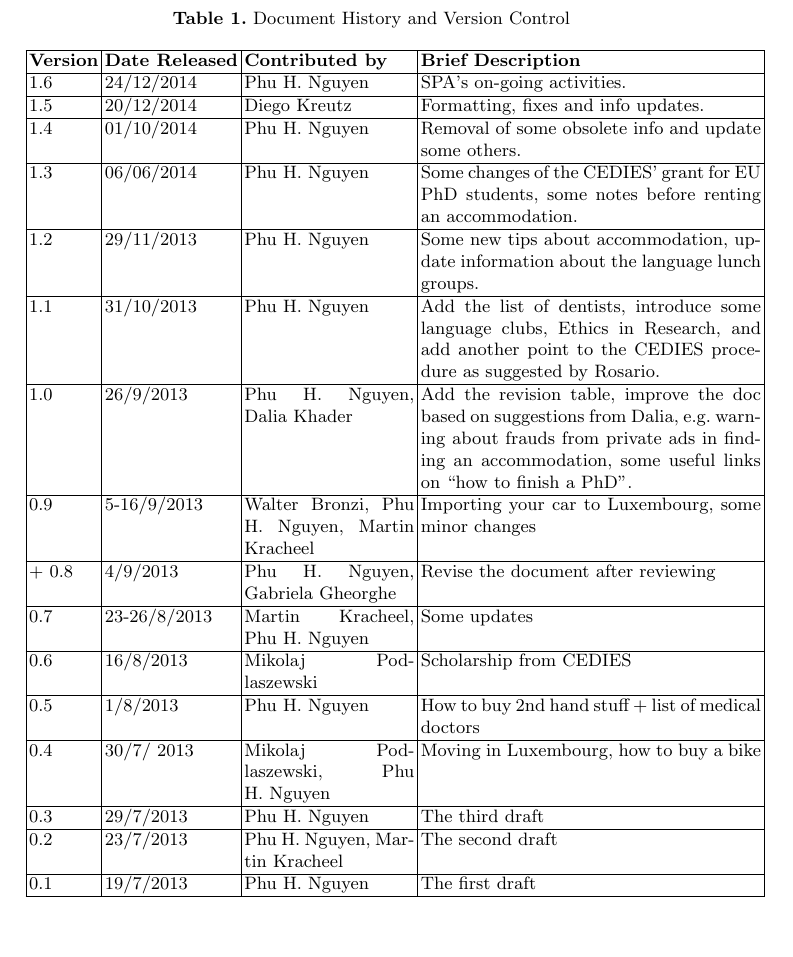
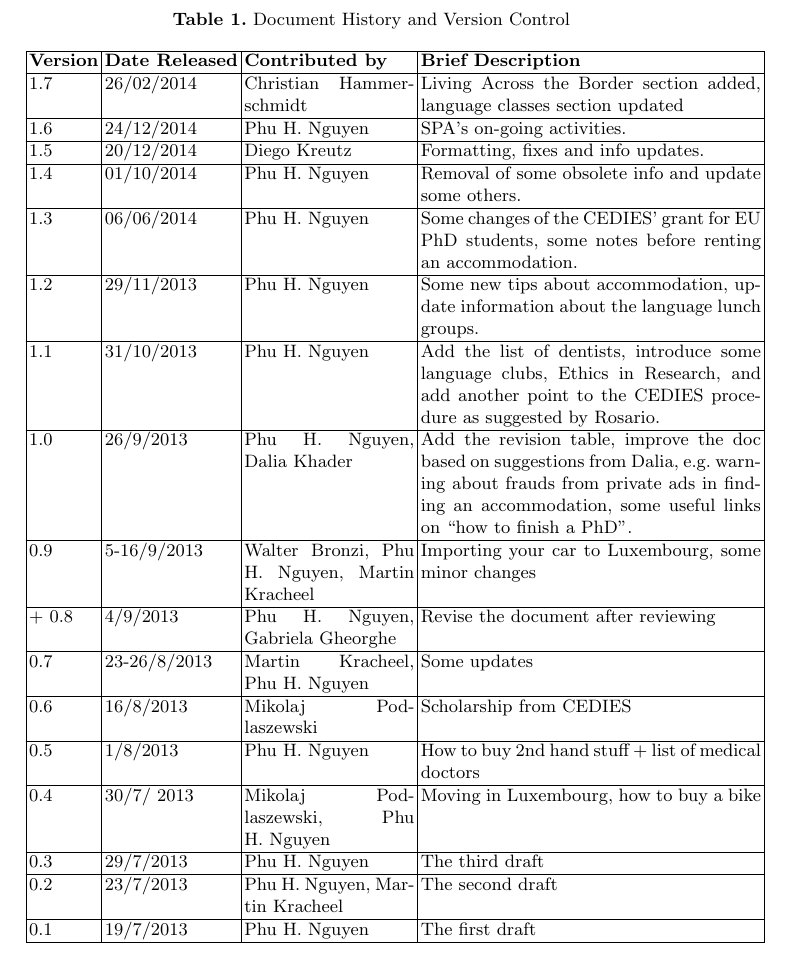
Before and after one commit to SPAlux/handbook, a LaTeX thesis (SPA_handbook.tex, which reads text/revisions.tex): part of page 23 of 23, cut so that both start at the same text, the shorter picture padded with empty space. Compiled offline with pdfLaTeX; a LaTeX package or settings file that is missing is left out.

Commit message:
Upated version and revision information.

```diff
--- a/SPA_handbook.tex
+++ b/SPA_handbook.tex
@@ -33,7 +33,7 @@
 
 \renewcommand{\baselinestretch}{1.2}
 
-\newcommand{\SAPcv}{1.6}
+\newcommand{\SAPcv}{1.7}
 
 \begin{document}
 
--- a/text/revisions.tex
+++ b/text/revisions.tex
@@ -14,7 +14,8 @@ Please check this table frequently to see what new experiences have been added!
 %  \multicolumn{4}{|c|}{Document History and Version Control} \\
 %  \hline
   \textbf{Version} & \textbf{Date Released} & \textbf{Contributed by} & \textbf{Brief Description} \\ \hline
-   \SAPcv & 24/12/2014 & Phu H. Nguyen & SPA's on-going activities.  \\ \hline
+   \SAPcv & 26/02/2014 & Christian Hammerschmidt & Living Across the Border section added, language classes section updated \\ \hline
+ 1.6 & 24/12/2014 & Phu H. Nguyen & SPA's on-going activities.  \\ \hline
  1.5 & 20/12/2014 & Diego Kreutz & Formatting, fixes and info updates.  \\ \hline
  1.4 & 01/10/2014 & Phu H. Nguyen & Removal of some obsolete info and update some others.  \\ \hline
   1.3 & 06/06/2014 & Phu H. Nguyen & Some changes of the CEDIES' grant for EU PhD students, some notes before renting an accommodation.  \\ \hline
```
